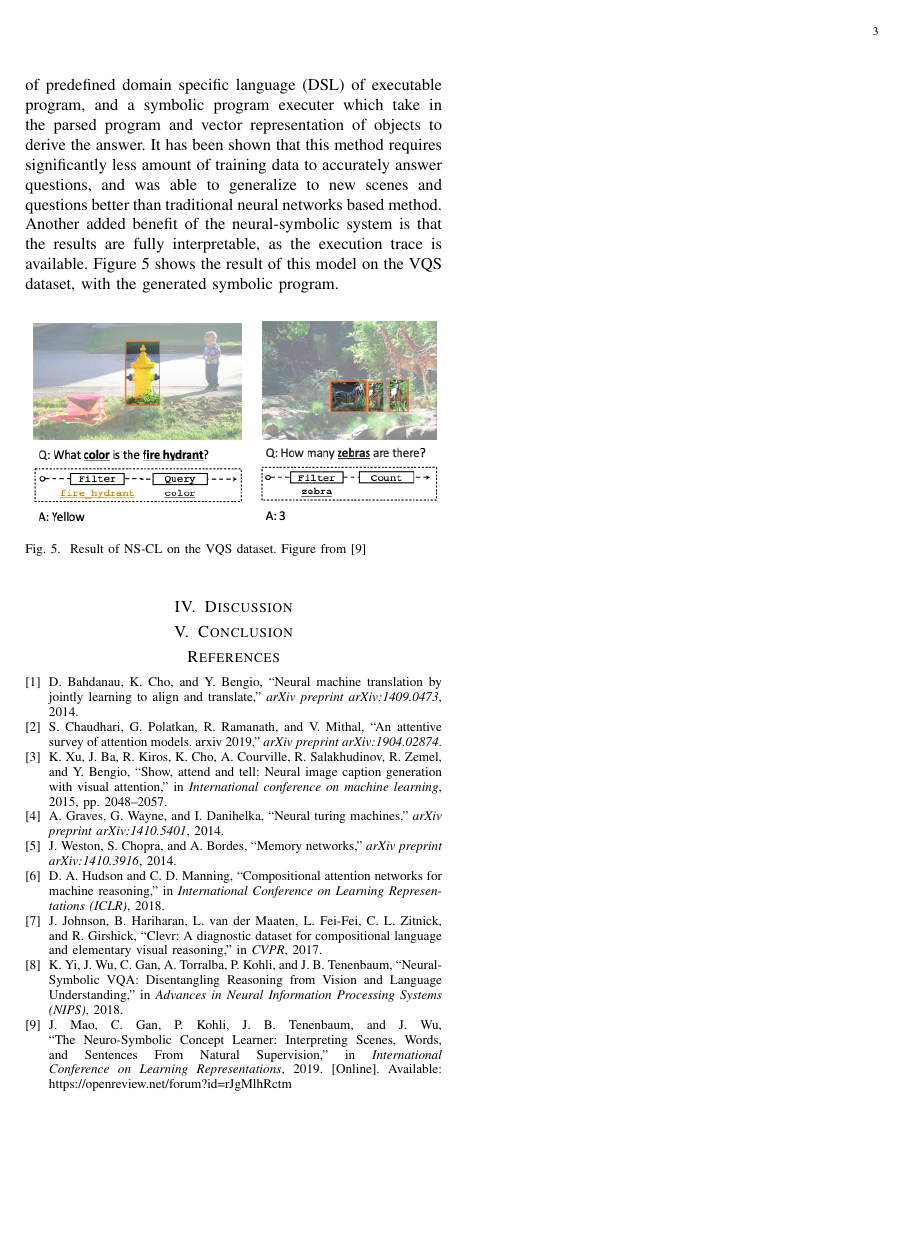
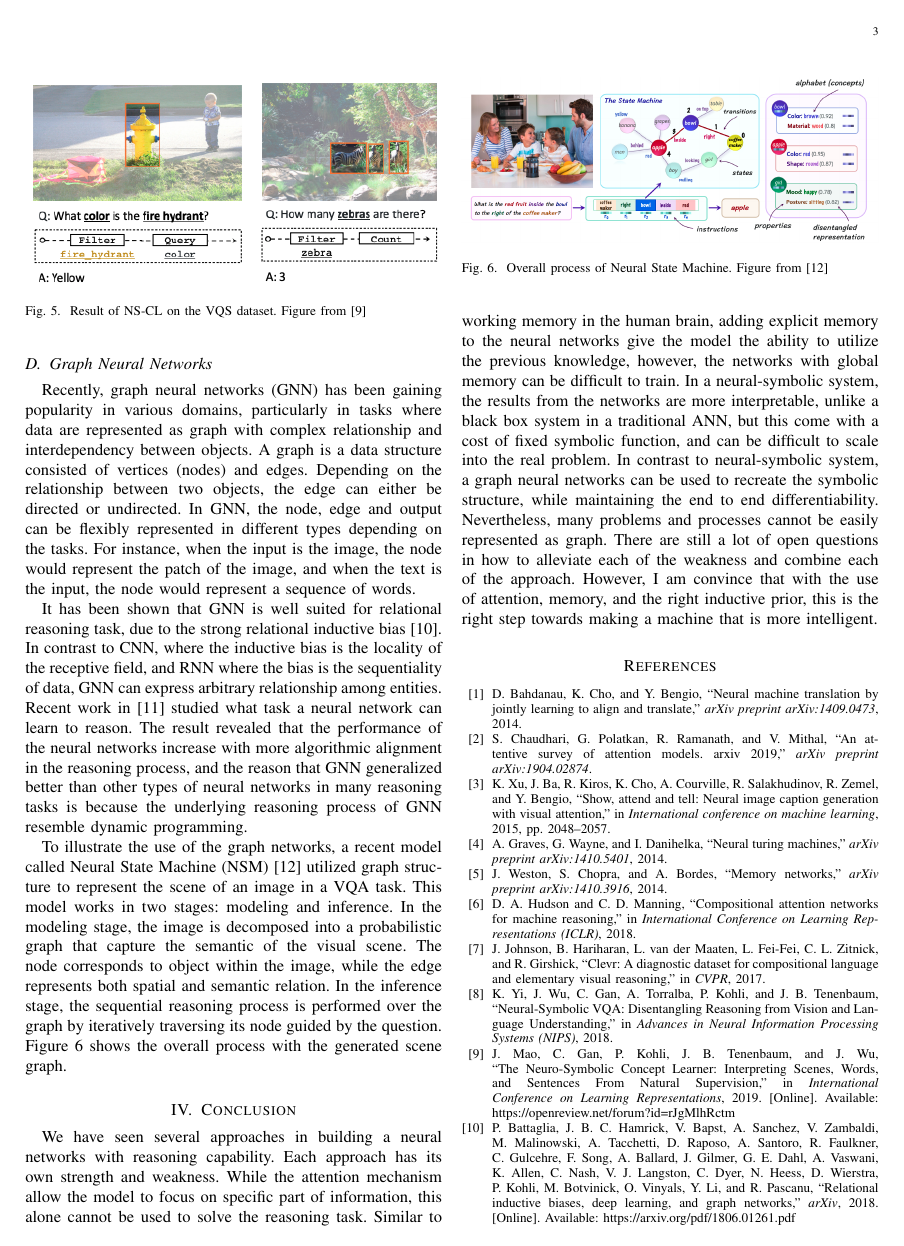
Before and after one commit to markvasin/MSc-Project, a LaTeX paper (Research Review/research_review.tex): page 3 of 3 before the commit and page 3 of 4 after it. Compiled offline with pdfLaTeX.

Commit message:
Finish GNN and conclusion draft

```diff
--- a/Research Review/research_review.tex
+++ b/Research Review/research_review.tex
@@ -148,9 +152,50 @@ Figure \ref{nscl} shows the result of this model on the VQS dataset, with the ge
   \label{nscl}
 \end{figure}
 
-\section{Discussion}
+\subsection{Graph Neural Networks}
+
+Recently, graph neural networks (GNN) has been gaining popularity in various domains,
+particularly in tasks where data are represented as graph with complex relationship and interdependency between objects.
+A graph is a data structure consisted of vertices (nodes) and edges.
+Depending on the relationship between two objects, the edge can either be directed or undirected.
+In GNN, the node, edge and output can be flexibly represented in different types depending on the tasks.
+For instance, when the input is the image, the node would represent the patch of the image, and
+when the text is the input, the node would represent a sequence of words.
+
+It has been shown that GNN is well suited for relational reasoning task, due to the strong relational inductive bias \cite{47094}.
+In contrast to CNN, where the inductive bias is the locality of the receptive field, and RNN where the bias is the sequentiality of data,
+GNN can express arbitrary relationship among entities.
+Recent work in \cite{xu2019can} studied what task a neural network can learn to reason.
+The result revealed that the performance of the neural networks increase with more algorithmic alignment in the reasoning process,
+and the reason that GNN generalized better than other types of neural networks in many reasoning tasks is because the underlying reasoning process of GNN resemble dynamic programming.
+
+To illustrate the use of the graph networks, a recent model called Neural State Machine (NSM) \cite{hudson2019learning} utilized graph structure to represent the scene of an image in a VQA task.
+This model works in two stages: modeling and inference.
+In the modeling stage, the image is decomposed into a probabilistic graph that capture the semantic of the visual scene.
+The node corresponds to object within the image, while the edge represents both spatial and semantic relation.
+In the inference stage, the sequential reasoning process is performed over the graph by iteratively traversing its node guided by the question.
+Figure \ref{nsm} shows the overall process with the generated scene graph.
+
+\begin{figure}[htb]
+  \includegraphics[width=\linewidth]{NSM.png}
+  \caption{Overall process of Neural State Machine. Figure from \cite{hudson2019learning}}
+  \label{nsm}
+\end{figure}
 
 \section{Conclusion}
+
+We have seen several approaches in building a neural networks with reasoning capability.
+Each approach has its own strength and weakness.
+While the attention mechanism allow the model to focus on specific part of information, this alone cannot be used to solve the reasoning task.
+Similar to working memory in the human brain, adding explicit memory to the neural networks give the model the ability to utilize the previous knowledge,
+however, the networks with global memory can be difficult to train.
+In a neural-symbolic system, the results from the networks are more interpretable, unlike a black box system in a traditional ANN,
+but this come with a cost of fixed symbolic function, and can be difficult to scale into the real problem.
+In contrast to neural-symbolic system, a graph neural networks can be used to recreate the symbolic structure,
+while maintaining the end to end differentiability. Nevertheless, many problems and processes cannot be easily represented as graph.
+There are still a lot of open questions in how to alleviate each of the weakness and combine each of the approach.
+However, I am convince that with the use of attention, memory, and the right inductive prior,
+this is the right step towards making a machine that is more intelligent.
 
 \bibliographystyle{IEEEtran}
 \bibliography{references}
```
Also changed, not shown: Research Review/references.bib (+23 -0 lines), Research Review/NSM.png (added), Research Review/NTM.png, Research Review/attention.png, Research Review/graph.png (added), Research Review/research_review.pdf, Research Review/research_review.tex (12 more changed lines).
